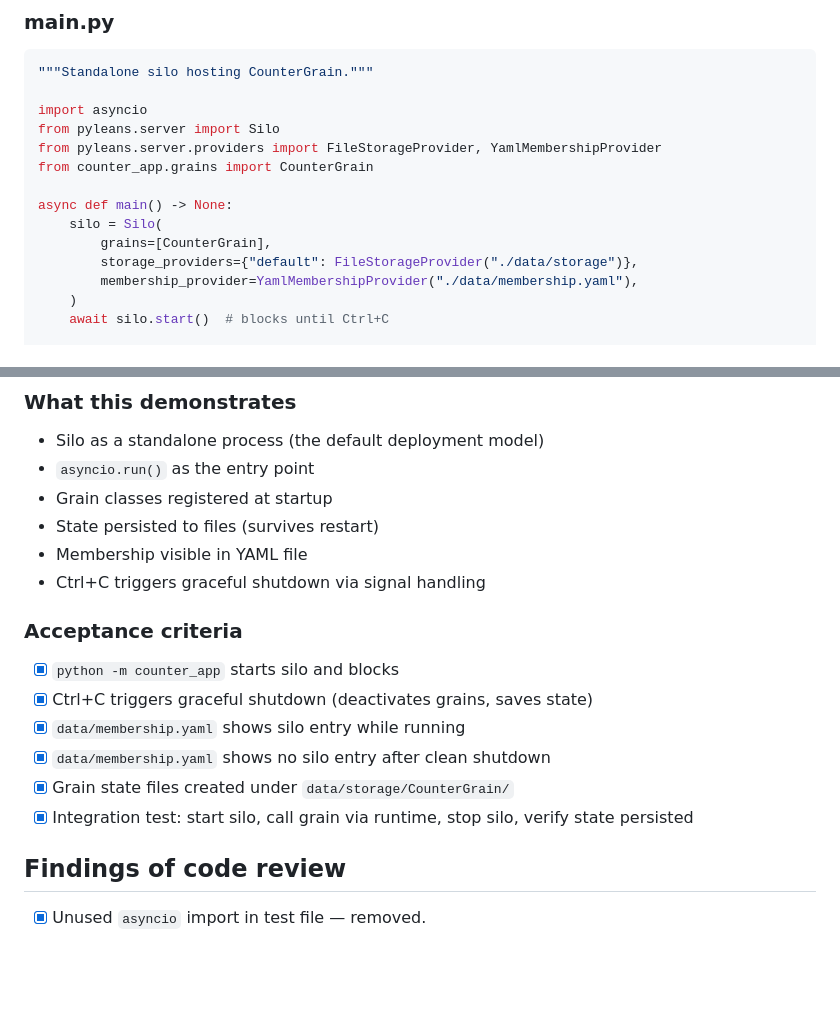
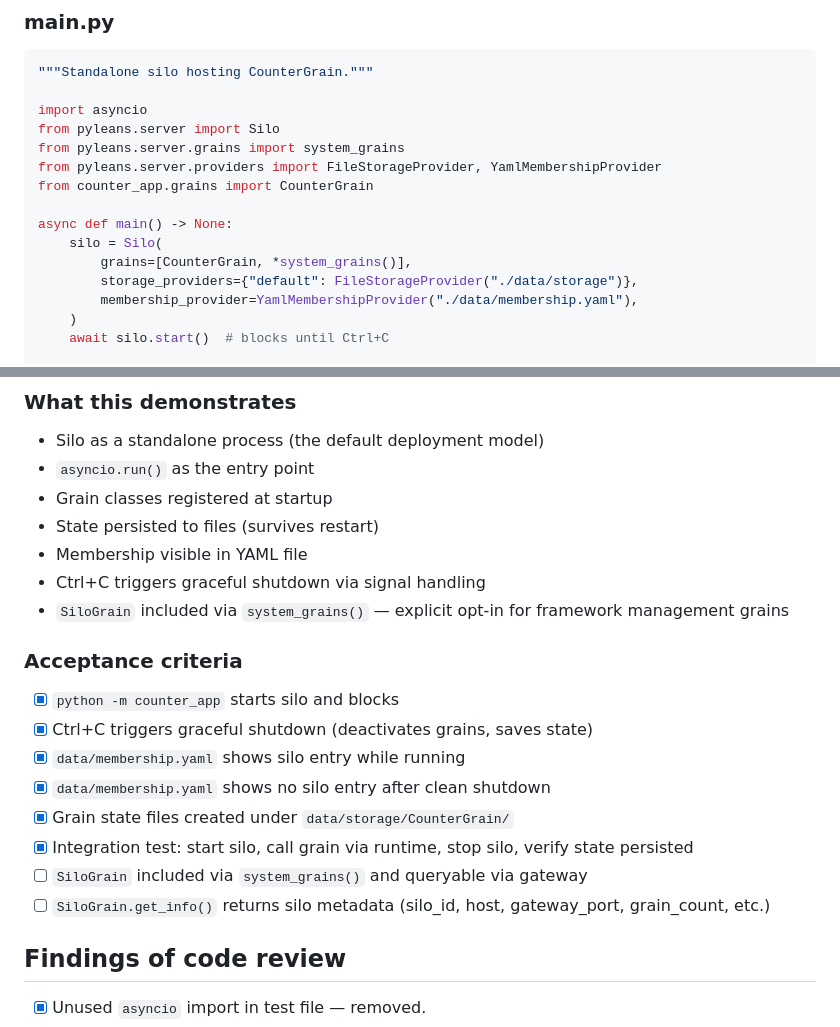
Before and after one commit to wolfspelz/pyleans, a Markdown page: tasks/task-16-counter-app.md, 2 parts joined by grey strips. Rendered like a GitHub page; blank space fills up the shorter version.

```diff
--- a/tasks/task-16-counter-app.md
+++ b/tasks/task-16-counter-app.md
@@ -33,12 +33,13 @@ silo and a web API must share a process.
 
 import asyncio
 from pyleans.server import Silo
+from pyleans.server.grains import system_grains
 from pyleans.server.providers import FileStorageProvider, YamlMembershipProvider
 from counter_app.grains import CounterGrain
 
 async def main() -> None:
     silo = Silo(
-        grains=[CounterGrain],
+        grains=[CounterGrain, *system_grains()],
         storage_providers={"default": FileStorageProvider("./data/storage")},
         membership_provider=YamlMembershipProvider("./data/membership.yaml"),
     )
@@ -56,6 +57,7 @@ if __name__ == "__main__":
 - State persisted to files (survives restart)
 - Membership visible in YAML file
 - Ctrl+C triggers graceful shutdown via signal handling
+- `SiloGrain` included via `system_grains()` — explicit opt-in for framework management grains
 
 ### Acceptance criteria
 
@@ -65,6 +67,8 @@ if __name__ == "__main__":
 - [x] `data/membership.yaml` shows no silo entry after clean shutdown
 - [x] Grain state files created under `data/storage/CounterGrain/`
 - [x] Integration test: start silo, call grain via runtime, stop silo, verify state persisted
+- [ ] `SiloGrain` included via `system_grains()` and queryable via gateway
+- [ ] `SiloGrain.get_info()` returns silo metadata (silo_id, host, gateway_port, grain_count, etc.)
 
 ## Findings of code review
 
```
Also changed, not shown: tasks/task-14-silo.md (+86 -0 lines).
